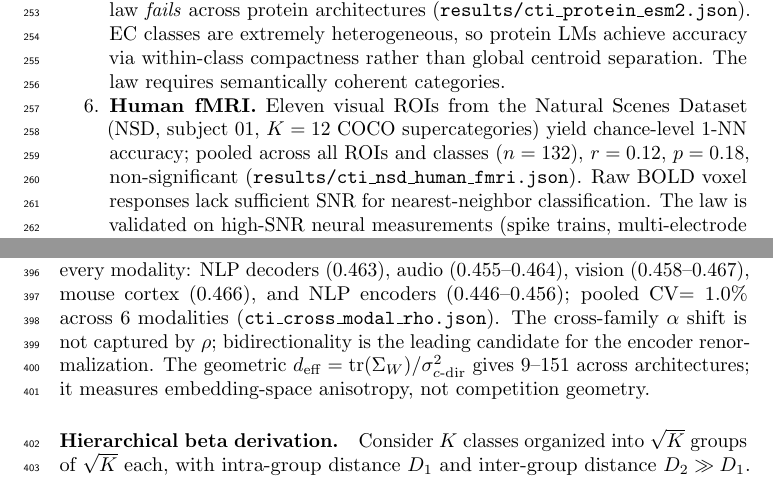
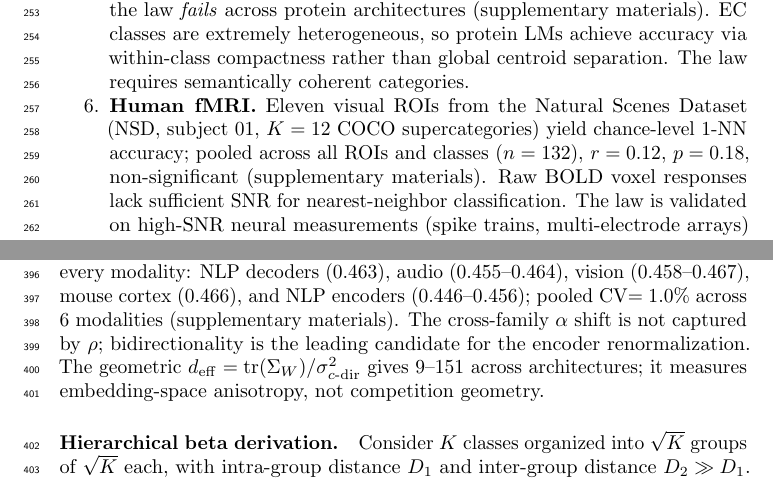
Before and after one commit to dl1683/moonshot-cti-universal-law, a LaTeX paper (paper/cti_universal_law_colm.tex): two parts of pages 11 and 15 of 18, joined at a grey line, cut so that both start at the same text. Compiled offline with pdfLaTeX; a LaTeX package or settings file that is missing is left out.

Commit message:
Complete COLM anonymization: remove all file paths and identifiers
Replace all texttt{results/cti_*.json} references with generic
"supplementary materials" to prevent de-anonymization via repo search.

Co-Authored-By: Claude Opus 4.6 <noreply@anthropic.com>

```diff
--- a/paper/cti_universal_law_colm.tex
+++ b/paper/cti_universal_law_colm.tex
@@ -333,8 +333,8 @@ The two-regime alpha structure ($\alpha\approx1.5$ for discrete tokens vs.\ $\al
 \item \textbf{External replication needed.} Results are internal; independent reproduction is needed.
 \item \textbf{Large-K attenuation.} Both ViT and CNN at $K=100$ show $r\approx0.75$, below the MC noise floor ($E[r]=0.875$). Hierarchical class structure creates non-ideal kappa geometry.
 \item \textbf{Assumption dependence.} The proof relies on concentration and shared-scale Gumbel approximations; tighter bounds remain open.
-\item \textbf{Protein language models.} Seven protein LMs from 3 architecture families (ESM-2 at 4 sizes, ProtBERT, ProtBERT-BFD, ESM-1b; EC-number classification, $K=7$) yield $\alpha=-1.17$, $r=-0.15$, $p=0.76$: the law \emph{fails} across protein architectures (\texttt{results/cti\_protein\_esm2.json}). EC classes are extremely heterogeneous, so protein LMs achieve accuracy via within-class compactness rather than global centroid separation. The law requires semantically coherent categories.
-\item \textbf{Human fMRI.} Eleven visual ROIs from the Natural Scenes Dataset (NSD, subject 01, $K=12$ COCO supercategories) yield chance-level 1-NN accuracy; pooled across all ROIs and classes ($n=132$), $r=0.12$, $p=0.18$, non-significant (\texttt{results/cti\_nsd\_human\_fmri.json}). Raw BOLD voxel responses lack sufficient SNR for nearest-neighbor classification. The law is validated on high-SNR neural measurements (spike trains, multi-electrode arrays) but not raw BOLD.
+\item \textbf{Protein language models.} Seven protein LMs from 3 architecture families (ESM-2 at 4 sizes, ProtBERT, ProtBERT-BFD, ESM-1b; EC-number classification, $K=7$) yield $\alpha=-1.17$, $r=-0.15$, $p=0.76$: the law \emph{fails} across protein architectures (supplementary materials). EC classes are extremely heterogeneous, so protein LMs achieve accuracy via within-class compactness rather than global centroid separation. The law requires semantically coherent categories.
+\item \textbf{Human fMRI.} Eleven visual ROIs from the Natural Scenes Dataset (NSD, subject 01, $K=12$ COCO supercategories) yield chance-level 1-NN accuracy; pooled across all ROIs and classes ($n=132$), $r=0.12$, $p=0.18$, non-significant (supplementary materials). Raw BOLD voxel responses lack sufficient SNR for nearest-neighbor classification. The law is validated on high-SNR neural measurements (spike trains, multi-electrode arrays) but not raw BOLD.
 \end{enumerate}
 Extended limitations (biological scope, multilabel regime, surgery scope, beyond-1NN, two-component geometry) are detailed in Appendix~\ref{app:extended-limitations}.
 
@@ -548,7 +548,7 @@ Finite-data corrections renormalize $\beta_\infty=1$ to $\beta\approx0.746$.
 The empirical $\alpha\approx1.477$ is consistent with $\alpha=\sqrt{4/\pi}\cdot\sqrt{d_\mathrm{eff,comp}}$ where $d_\mathrm{eff,comp}=1/(1-\rho)$, and $\rho$ is the average $\Sigma_W$-whitened cosine similarity between centroid-difference vectors.
 For a regular $K$-simplex (NC ETF), $\rho=1/2$ exactly, giving $\alpha_\mathrm{simplex}=1.595$.
 Measuring $\rho$ on 11 architectures across 3 datasets (200 bootstrap resamples): $\rho\in[0.41,0.47]$, CV$=3.9\%$ across architectures.
-A cross-modal survey confirms $\rho\approx0.46$ in every modality: NLP decoders ($0.463$), audio ($0.455$--$0.464$), vision ($0.458$--$0.467$), mouse cortex ($0.466$), and NLP encoders ($0.446$--$0.456$); pooled CV$=1.0\%$ across 6 modalities (\texttt{cti\_cross\_modal\_rho.json}). The cross-family $\alpha$ shift is not captured by $\rho$; bidirectionality is the leading candidate for the encoder renormalization.
+A cross-modal survey confirms $\rho\approx0.46$ in every modality: NLP decoders ($0.463$), audio ($0.455$--$0.464$), vision ($0.458$--$0.467$), mouse cortex ($0.466$), and NLP encoders ($0.446$--$0.456$); pooled CV$=1.0\%$ across 6 modalities (supplementary materials). The cross-family $\alpha$ shift is not captured by $\rho$; bidirectionality is the leading candidate for the encoder renormalization.
 The geometric $d_\mathrm{eff}=\mathrm{tr}(\Sigma_W)/\sigma_{c\text{-dir}}^2$ gives $9$--$151$ across architectures; it measures embedding-space anisotropy, not competition geometry.
 
 \paragraph{Hierarchical beta derivation.}
```
Also changed, not shown: paper/cti_universal_law_colm.tex (2 more changed lines).
